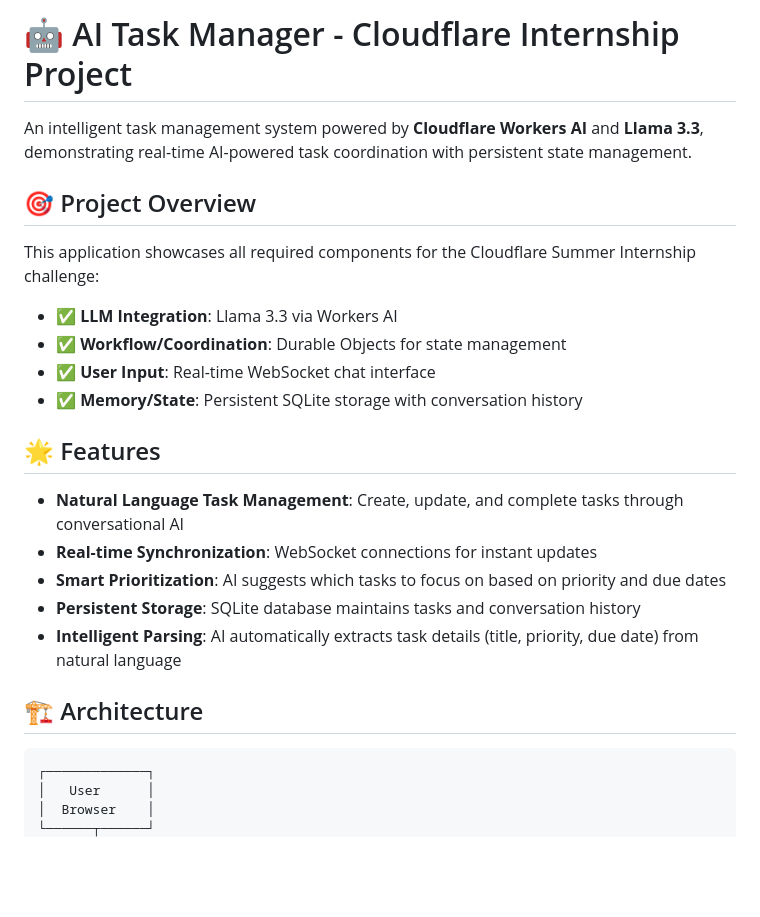
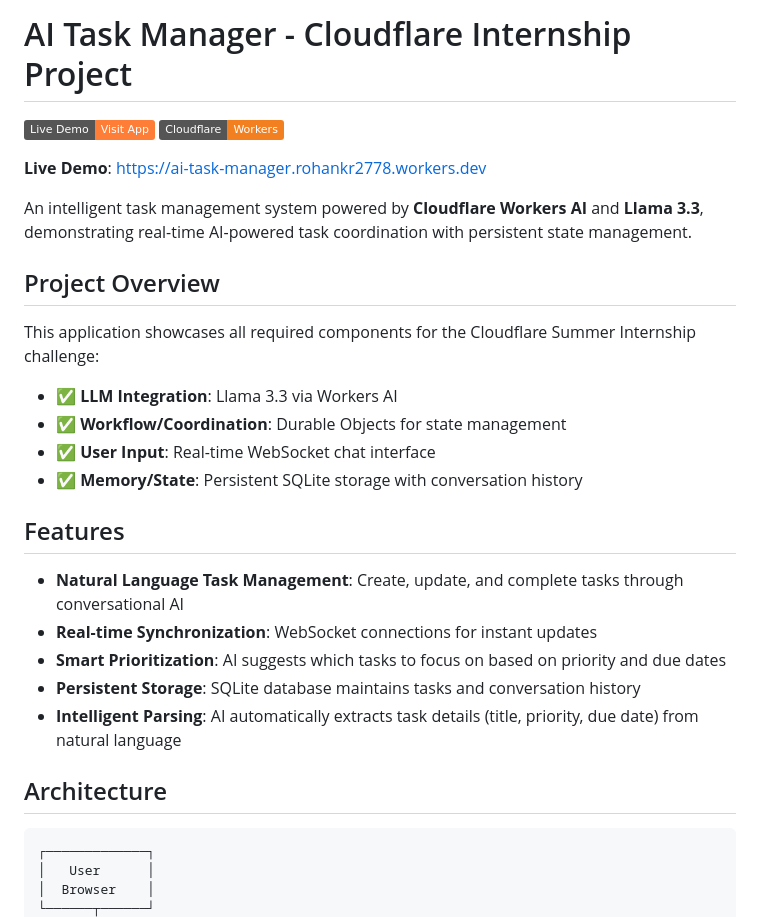
Before and after one commit to LIGHTNING-2778/cf_ai_task-manager, a Markdown page: README.md, the part around one of its changes. GitHub-like rendering; badges without logos; blank space fills up the shorter version.

````diff
--- a/README.md
+++ b/README.md
@@ -1,8 +1,14 @@
-# 🤖 AI Task Manager - Cloudflare Internship Project
+# AI Task Manager - Cloudflare Internship Project
+
+
+[![Live Demo](https://img.shields.io/badge/Live%20Demo-Visit%20App-orange)](https://ai-task-manager.rohankr2778.workers.dev)
+[![Cloudflare Workers](https://img.shields.io/badge/Cloudflare-Workers-F38020)](https://workers.cloudflare.com/)
+
+**Live Demo**: [https://ai-task-manager.rohankr2778.workers.dev](https://ai-task-manager.rohankr2778.workers.dev)
 
 An intelligent task management system powered by **Cloudflare Workers AI** and **Llama 3.3**, demonstrating real-time AI-powered task coordination with persistent state management.
 
-## 🎯 Project Overview
+## Project Overview
 
 This application showcases all required components for the Cloudflare Summer Internship challenge:
 - ✅ **LLM Integration**: Llama 3.3 via Workers AI
@@ -10,7 +16,7 @@ This application showcases all required components for the Cloudflare Summer Int
 - ✅ **User Input**: Real-time WebSocket chat interface
 - ✅ **Memory/State**: Persistent SQLite storage with conversation history
 
-## 🌟 Features
+## Features
 
 - **Natural Language Task Management**: Create, update, and complete tasks through conversational AI
 - **Real-time Synchronization**: WebSocket connections for instant updates
@@ -18,7 +24,7 @@ This application showcases all required components for the Cloudflare Summer Int
 - **Persistent Storage**: SQLite database maintains tasks and conversation history
 - **Intelligent Parsing**: AI automatically extracts task details (title, priority, due date) from natural language
 
-## 🏗️ Architecture
+##  Architecture
 ```
 ┌─────────────┐
 │   User      │
````
Also changed, not shown: other parts of README.md (+6 -33 lines).
